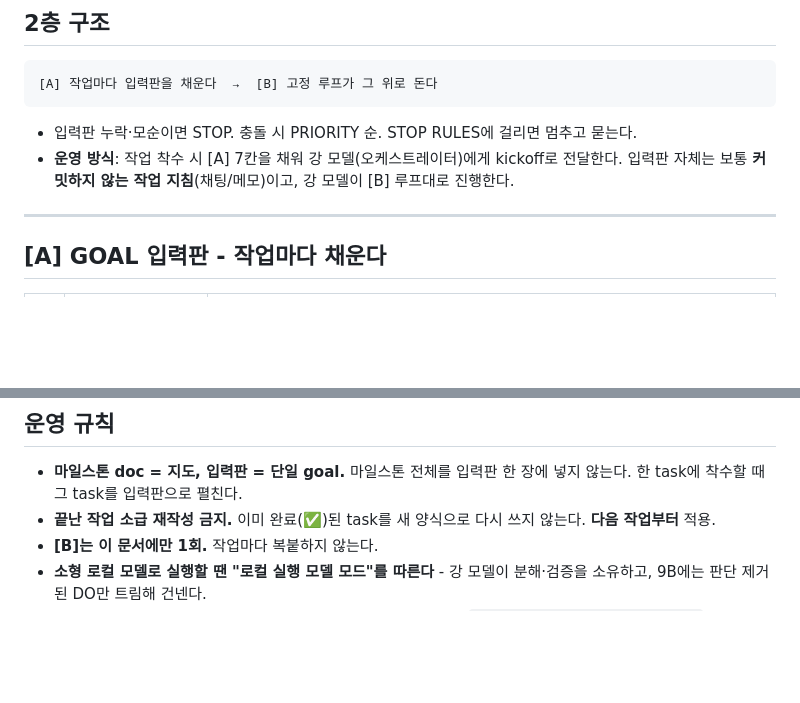
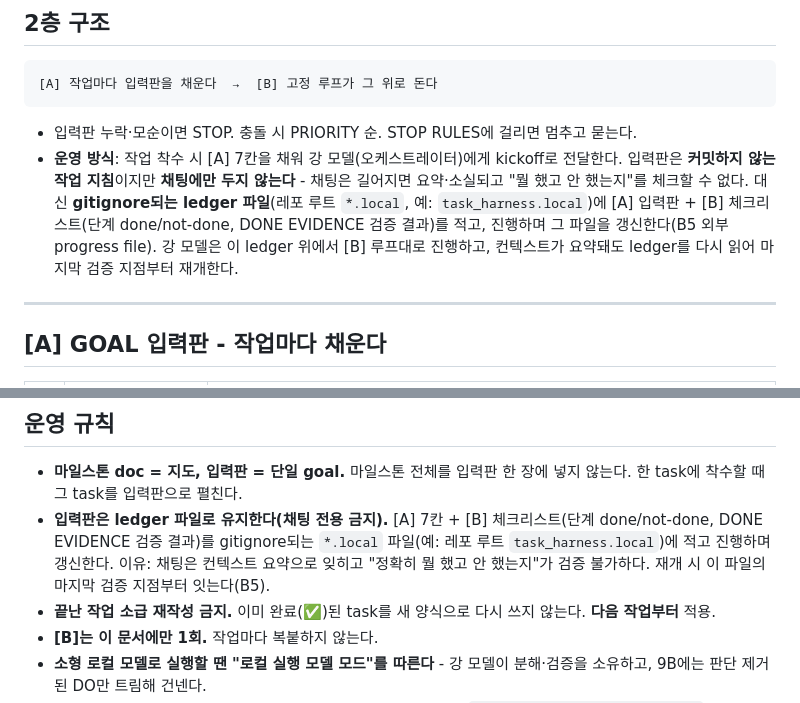
Before and after one commit to Sy3058/d-web, a Markdown page: docs/guides/GUIDE_TASK_HARNESS.md, 2 parts joined by grey strips. GitHub-like rendering; blank space fills up the shorter version.

Commit message:
[COMMON] docs: 입력판을 ledger 파일로 유지하는 규칙 추가 (#44)

````diff
--- a/docs/guides/GUIDE_TASK_HARNESS.md
+++ b/docs/guides/GUIDE_TASK_HARNESS.md
@@ -15,7 +15,7 @@
 ```
 
 - 입력판 누락·모순이면 STOP. 충돌 시 PRIORITY 순. STOP RULES에 걸리면 멈추고 묻는다.
-- **운영 방식**: 작업 착수 시 [A] 7칸을 채워 강 모델(오케스트레이터)에게 kickoff로 전달한다. 입력판 자체는 보통 **커밋하지 않는 작업 지침**(채팅/메모)이고, 강 모델이 [B] 루프대로 진행한다.
+- **운영 방식**: 작업 착수 시 [A] 7칸을 채워 강 모델(오케스트레이터)에게 kickoff로 전달한다. 입력판은 **커밋하지 않는 작업 지침**이지만 **채팅에만 두지 않는다** - 채팅은 길어지면 요약·소실되고 "뭘 했고 안 했는지"를 체크할 수 없다. 대신 **gitignore되는 ledger 파일**(레포 루트 `*.local`, 예: `task_harness.local`)에 [A] 입력판 + [B] 체크리스트(단계 done/not-done, DONE EVIDENCE 검증 결과)를 적고, 진행하며 그 파일을 갱신한다(B5 외부 progress file). 강 모델은 이 ledger 위에서 [B] 루프대로 진행하고, 컨텍스트가 요약돼도 ledger를 다시 읽어 마지막 검증 지점부터 재개한다.
 
 ---
 
@@ -195,6 +195,7 @@ OUTPUT : 수정된 파일 내용(또는 해당 부분)만. 설명·잡담 없이
 ## 운영 규칙
 
 - **마일스톤 doc = 지도, 입력판 = 단일 goal.** 마일스톤 전체를 입력판 한 장에 넣지 않는다. 한 task에 착수할 때 그 task를 입력판으로 펼친다.
+- **입력판은 ledger 파일로 유지한다(채팅 전용 금지).** [A] 7칸 + [B] 체크리스트(단계 done/not-done, DONE EVIDENCE 검증 결과)를 gitignore되는 `*.local` 파일(예: 레포 루트 `task_harness.local`)에 적고 진행하며 갱신한다. 이유: 채팅은 컨텍스트 요약으로 잊히고 "정확히 뭘 했고 안 했는지"가 검증 불가하다. 재개 시 이 파일의 마지막 검증 지점부터 잇는다(B5).
 - **끝난 작업 소급 재작성 금지.** 이미 완료(✅)된 task를 새 양식으로 다시 쓰지 않는다. **다음 작업부터** 적용.
 - **[B]는 이 문서에만 1회.** 작업마다 복붙하지 않는다.
 - **소형 로컬 모델로 실행할 땐 "로컬 실행 모델 모드"를 따른다** - 강 모델이 분해·검증을 소유하고, 9B에는 판단 제거된 DO만 트림해 건넨다.
````
